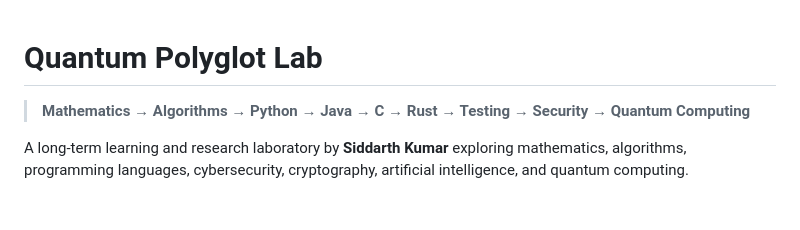
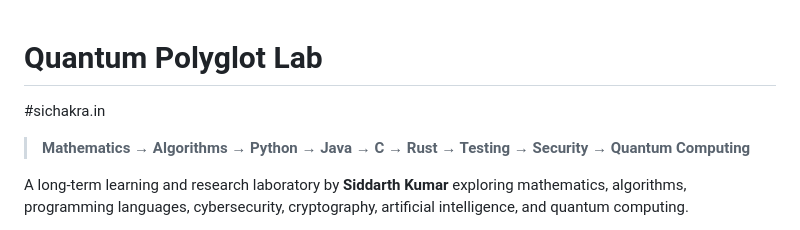
Before and after one commit to siddarthquantum/quantum-polyglot-lab, a Markdown page: README.md, the part around the change. Rendered like a GitHub page; blank space fills up the shorter version.

```diff
--- a/README.md
+++ b/README.md
@@ -1,4 +1,5 @@
 # Quantum Polyglot Lab
+#sichakra.in
 
 > **Mathematics → Algorithms → Python → Java → C → Rust → Testing → Security → Quantum Computing**
 
```
